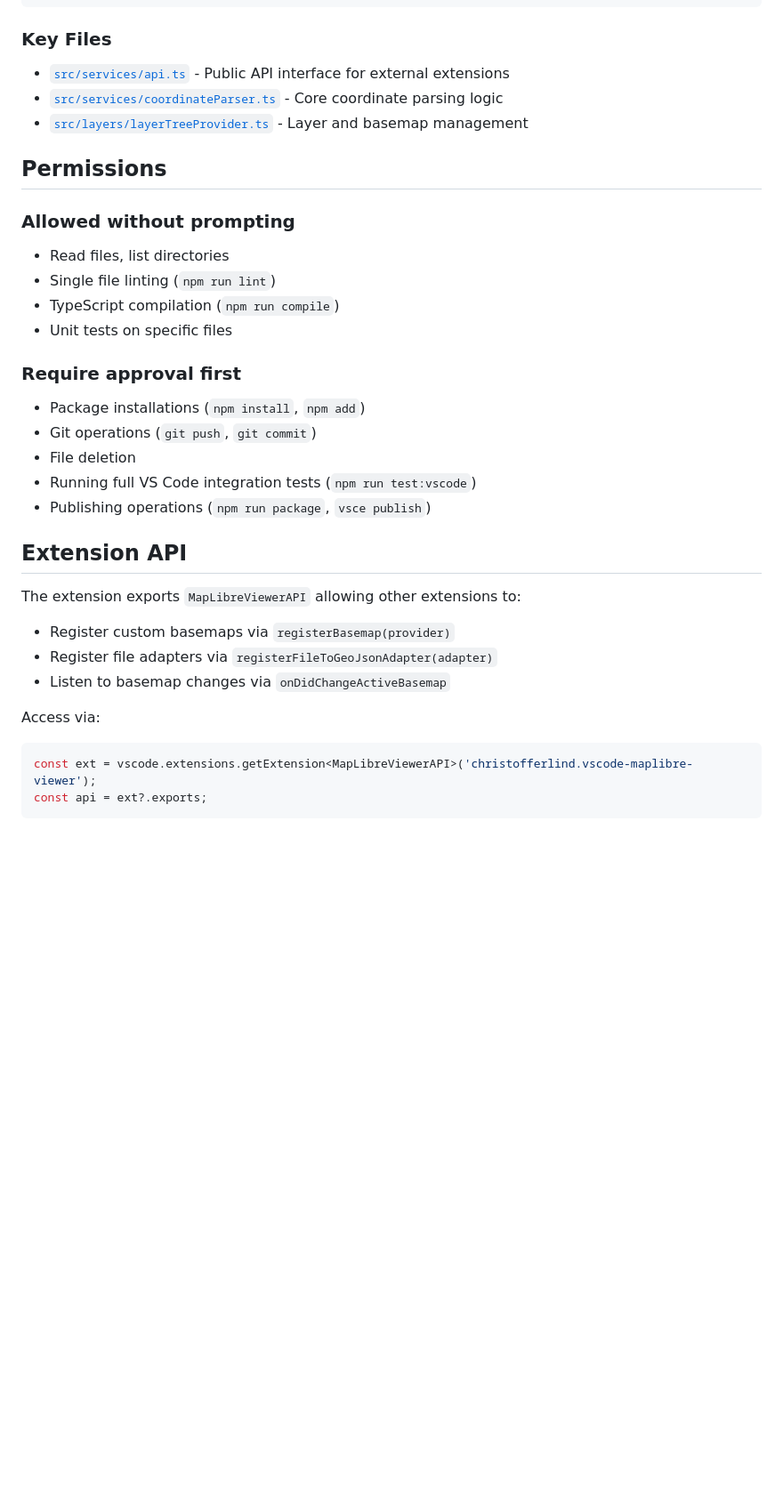
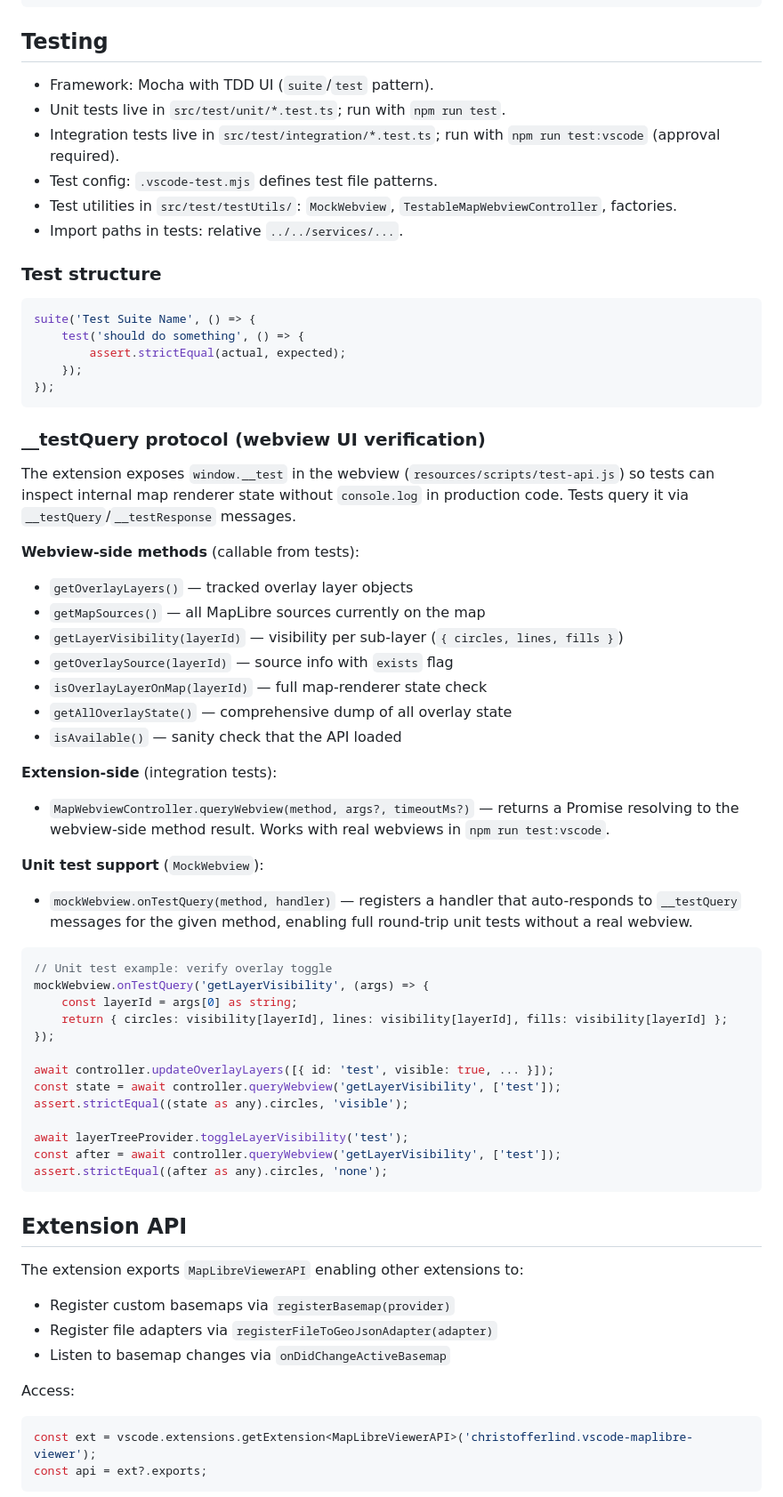
Before and after one commit to christofferlind/vscode-maplibre-viewer, a Markdown page: AGENTS.md, the part around one of its changes. Shown at 89% size. Rendered like a GitHub page; blank space fills up the shorter version.

````diff
--- a/AGENTS.md
+++ b/AGENTS.md
@@ -183,38 +150,72 @@ resources/
 └── maplibre-gl/              # MapLibre GL JS assets
 ```
 
-### Key Files
+## Testing
 
-- [`src/services/api.ts`](src/services/api.ts:58) - Public API interface for external extensions
-- [`src/services/coordinateParser.ts`](src/services/coordinateParser.ts:106) - Core coordinate parsing logic
-- [`src/layers/layerTreeProvider.ts`](src/layers/layerTreeProvider.ts:12) - Layer and basemap management
+- Framework: Mocha with TDD UI (`suite`/`test` pattern).
+- Unit tests live in `src/test/unit/*.test.ts`; run with `npm run test`.
+- Integration tests live in `src/test/integration/*.test.ts`; run with `npm run test:vscode` (approval required).
+- Test config: `.vscode-test.mjs` defines test file patterns.
+- Test utilities in `src/test/testUtils/`: `MockWebview`, `TestableMapWebviewController`, factories.
+- Import paths in tests: relative `../../services/...`.
 
-## Permissions
+### Test structure
 
-### Allowed without prompting
+```typescript
+suite('Test Suite Name', () => {
+    test('should do something', () => {
+        assert.strictEqual(actual, expected);
+    });
+});
+```
 
-- Read files, list directories
-- Single file linting (`npm run lint`)
-- TypeScript compilation (`npm run compile`)
-- Unit tests on specific files
+### __testQuery protocol (webview UI verification)
 
-### Require approval first
+The extension exposes `window.__test` in the webview (`resources/scripts/test-api.js`) so tests can inspect internal map renderer state without `console.log` in production code. Tests query it via `__testQuery`/`__testResponse` messages.
 
-- Package installations (`npm install`, `npm add`)
-- Git operations (`git push`, `git commit`)
-- File deletion
-- Running full VS Code integration tests (`npm run test:vscode`)
-- Publishing operations (`npm run package`, `vsce publish`)
+**Webview-side methods** (callable from tests):
+
+- `getOverlayLayers()` — tracked overlay layer objects
+- `getMapSources()` — all MapLibre sources currently on the map
+- `getLayerVisibility(layerId)` — visibility per sub-layer (`{ circles, lines, fills }`)
+- `getOverlaySource(layerId)` — source info with `exists` flag
+- `isOverlayLayerOnMap(layerId)` — full map-renderer state check
+- `getAllOverlayState()` — comprehensive dump of all overlay state
+- `isAvailable()` — sanity check that the API loaded
+
+**Extension-side** (integration tests):
+
+- `MapWebviewController.queryWebview(method, args?, timeoutMs?)` — returns a Promise resolving to the webview-side method result. Works with real webviews in `npm run test:vscode`.
+
+**Unit test support** (`MockWebview`):
+
+- `mockWebview.onTestQuery(method, handler)` — registers a handler that auto-responds to `__testQuery` messages for the given method, enabling full round-trip unit tests without a real webview.
+
+```typescript
+// Unit test example: verify overlay toggle
+mockWebview.onTestQuery('getLayerVisibility', (args) => {
+    const layerId = args[0] as string;
+    return { circles: visibility[layerId], lines: visibility[layerId], fills: visibility[layerId] };
+});
+
+await controller.updateOverlayLayers([{ id: 'test', visible: true, ... }]);
+const state = await controller.queryWebview('getLayerVisibility', ['test']);
+assert.strictEqual((state as any).circles, 'visible');
+
+await layerTreeProvider.toggleLayerVisibility('test');
+const after = await controller.queryWebview('getLayerVisibility', ['test']);
+assert.strictEqual((after as any).circles, 'none');
+```
 
 ## Extension API
 
-The extension exports `MapLibreViewerAPI` allowing other extensions to:
+The extension exports `MapLibreViewerAPI` enabling other extensions to:
 
 - Register custom basemaps via `registerBasemap(provider)`
 - Register file adapters via `registerFileToGeoJsonAdapter(adapter)`
 - Listen to basemap changes via `onDidChangeActiveBasemap`
 
-Access via:
+Access:
 
 ```typescript
 const ext = vscode.extensions.getExtension<MapLibreViewerAPI>('christofferlind.vscode-maplibre-viewer');
````
Also changed, not shown: other parts of AGENTS.md (+90 -123 lines).
